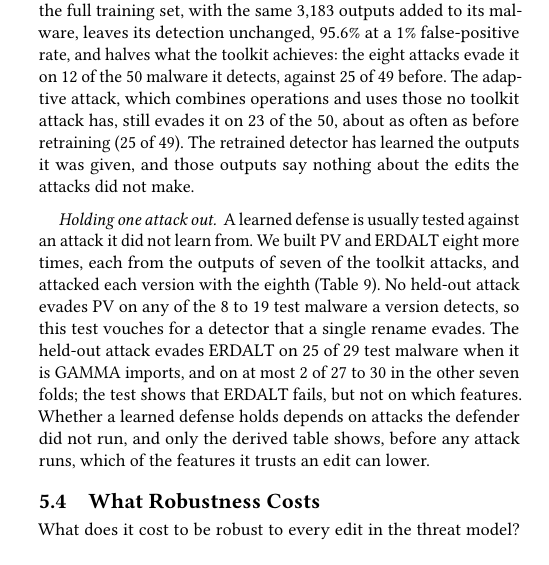
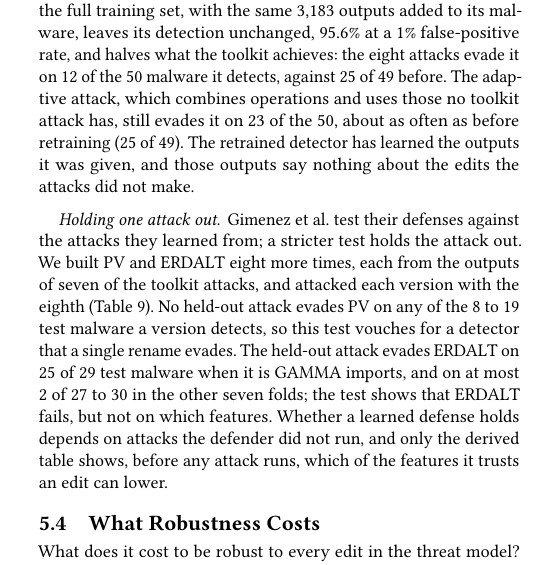
Before and after one commit to lkurlandski/ProvExp, a LaTeX paper (manuscript/main.tex, which reads manuscript/_f_evaluation.tex): part of one column of page 9 of 16, cut so that both start at the same text. Compiled offline with pdfLaTeX.

Commit message:
§5.3 Holding one attack out: Gimenez et al. test against the attacks they learned from; the held-out test is the stricter one (replaces an uncited 'usually')
Co-Authored-By: Claude Opus 5.5 <noreply@anthropic.com>

```diff
--- a/manuscript/_f_evaluation.tex
+++ b/manuscript/_f_evaluation.tex
@@ -260,7 +260,7 @@ did not make.
 % 23/50; undefended adaptive 25/49 (run 127, Table 4's 51%).
 
 \paragraph{Holding one attack out}
-A learned defense is usually tested against an attack it did not learn from. We built PV and ERDALT eight more times,
+Gimenez et al.\ test their defenses against the attacks they learned from; a stricter test holds the attack out. We built PV and ERDALT eight more times,
 each from the outputs of seven of the toolkit attacks, and attacked each version with the eighth
 (\Cref{tab:ember:loo}). No held-out attack evades PV on any of the 8 to 19 test malware a version detects, so this test
 vouches for a detector that a single rename evades. The held-out attack evades ERDALT on 25 of 29 test malware when it
```
